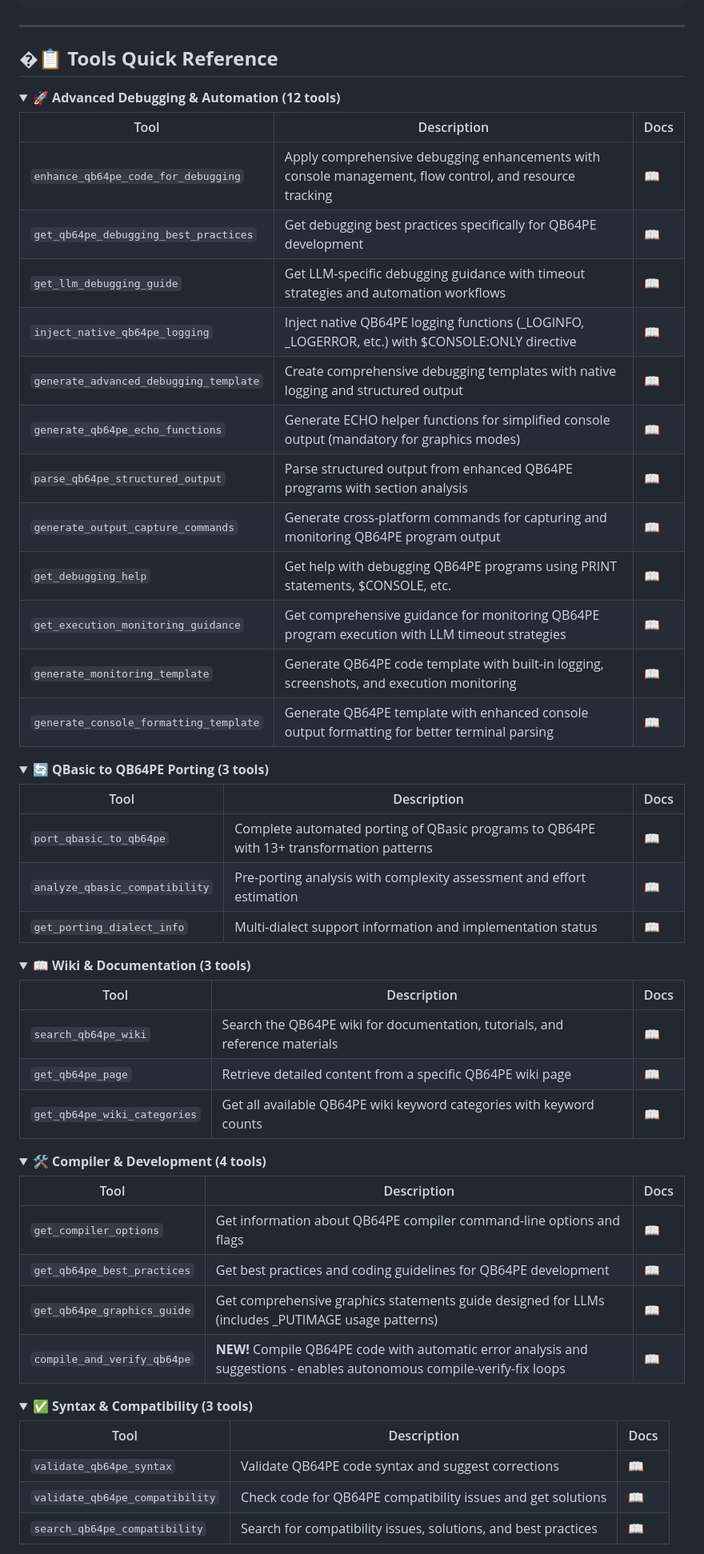
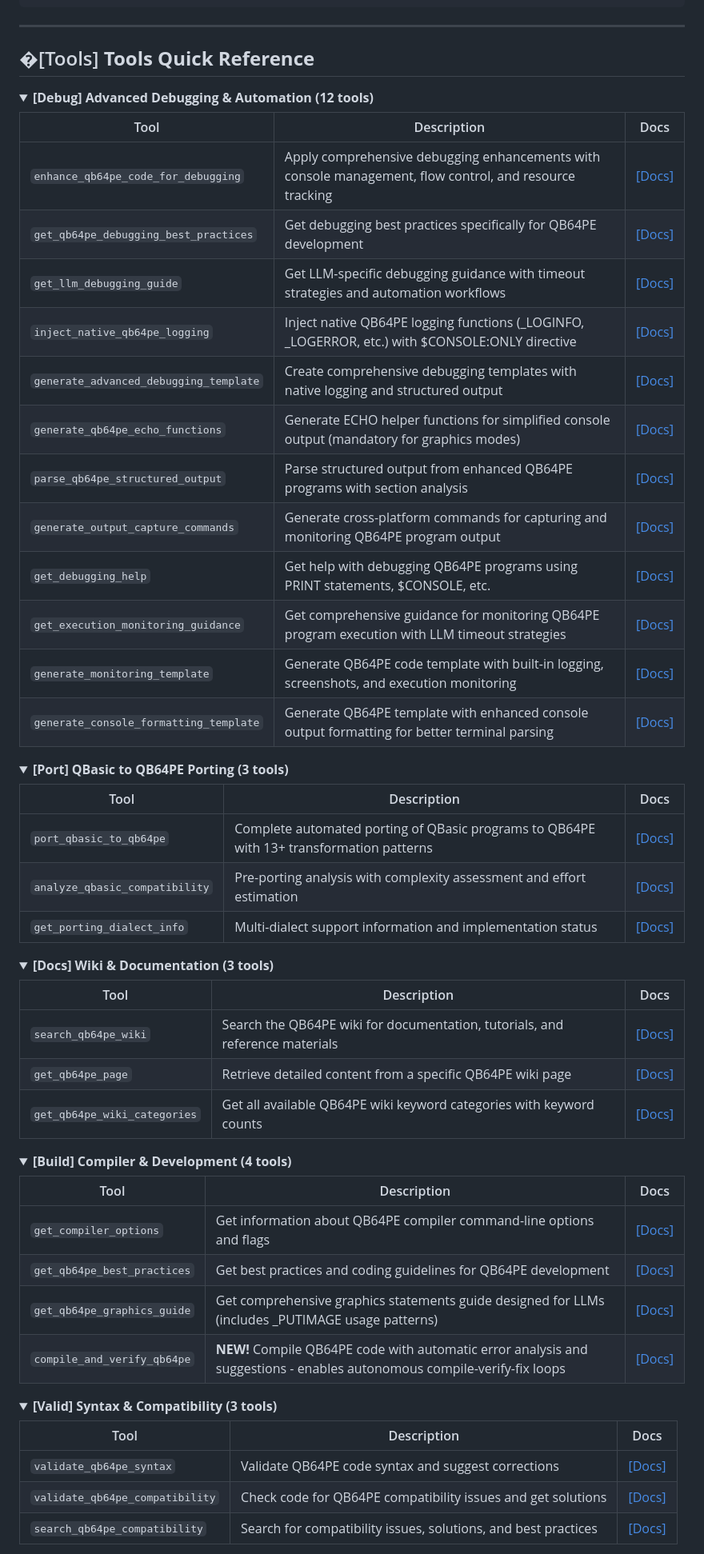
Before and after one commit to grymmjack/qb64pe-mcp-server, a Markdown page: README.md, the part around one of its changes. Shown at 80% size. GitHub-like rendering; folded sections open.

Commit message:
Last pass on README for a while

```diff
--- a/README.md
+++ b/README.md
@@ -93,70 +93,70 @@ qb64pe-mcp-server/
 
 ---
 
-## �📋 **Tools Quick Reference**
+## �[Tools] **Tools Quick Reference**
 
-<details open>
-<summary><strong>🚀 Advanced Debugging & Automation (12 tools)</strong></summary>
+<details>
+<summary><strong>[Debug] Advanced Debugging & Automation (12 tools)</strong></summary>
 
 | Tool | Description | Docs |
 |------|-------------|------|
-| `enhance_qb64pe_code_for_debugging` | Apply comprehensive debugging enhancements with console management, flow control, and resource tracking | [📖](docs/tools/enhance_qb64pe_code_for_debugging.md) |
-| `get_qb64pe_debugging_best_practices` | Get debugging best practices specifically for QB64PE development | [📖](docs/tools/get_qb64pe_debugging_best_practices.md) |
-| `get_llm_debugging_guide` | Get LLM-specific debugging guidance with timeout strategies and automation workflows | [📖](docs/tools/get_llm_debugging_guide.md) |
-| `inject_native_qb64pe_logging` | Inject native QB64PE logging functions (_LOGINFO, _LOGERROR, etc.) with $CONSOLE:ONLY directive | [📖](docs/tools/inject_native_qb64pe_logging.md) |
-| `generate_advanced_debugging_template` | Create comprehensive debugging templates with native logging and structured output | [📖](docs/tools/generate_advanced_debugging_template.md) |
-| `generate_qb64pe_echo_functions` | Generate ECHO helper functions for simplified console output (mandatory for graphics modes) | [📖](docs/tools/generate_qb64pe_echo_functions.md) |
-| `parse_qb64pe_structured_output` | Parse structured output from enhanced QB64PE programs with section analysis | [📖](docs/tools/parse_qb64pe_structured_output.md) |
-| `generate_output_capture_commands` | Generate cross-platform commands for capturing and monitoring QB64PE program output | [📖](docs/tools/generate_output_capture_commands.md) |
-| `get_debugging_help` | Get help with debugging QB64PE programs using PRINT statements, $CONSOLE, etc. | [📖](docs/tools/get_debugging_help.md) |
-| `get_execution_monitoring_guidance` | Get comprehensive guidance for monitoring QB64PE program execution with LLM timeout strategies | [📖](docs/tools/get_execution_monitoring_guidance.md) |
-| `generate_monitoring_template` | Generate QB64PE code template with built-in logging, screenshots, and execution monitoring | [📖](docs/tools/generate_monitoring_template.md) |
-| `generate_console_formatting_template` | Generate QB64PE template with enhanced console output formatting for better terminal parsing | [📖](docs/tools/generate_console_formatting_template.md) |
+| `enhance_qb64pe_code_for_debugging` | Apply comprehensive debugging enhancements with console management, flow control, and resource tracking | [[Docs]](docs/tools/enhance_qb64pe_code_for_debugging.md) |
+| `get_qb64pe_debugging_best_practices` | Get debugging best practices specifically for QB64PE development | [[Docs]](docs/tools/get_qb64pe_debugging_best_practices.md) |
+| `get_llm_debugging_guide` | Get LLM-specific debugging guidance with timeout strategies and automation workflows | [[Docs]](docs/tools/get_llm_debugging_guide.md) |
+| `inject_native_qb64pe_logging` | Inject native QB64PE logging functions (_LOGINFO, _LOGERROR, etc.) with $CONSOLE:ONLY directive | [[Docs]](docs/tools/inject_native_qb64pe_logging.md) |
+| `generate_advanced_debugging_template` | Create comprehensive debugging templates with native logging and structured output | [[Docs]](docs/tools/generate_advanced_debugging_template.md) |
+| `generate_qb64pe_echo_functions` | Generate ECHO helper functions for simplified console output (mandatory for graphics modes) | [[Docs]](docs/tools/generate_qb64pe_echo_functions.md) |
+| `parse_qb64pe_structured_output` | Parse structured output from enhanced QB64PE programs with section analysis | [[Docs]](docs/tools/parse_qb64pe_structured_output.md) |
+| `generate_output_capture_commands` | Generate cross-platform commands for capturing and monitoring QB64PE program output | [[Docs]](docs/tools/generate_output_capture_commands.md) |
+| `get_debugging_help` | Get help with debugging QB64PE programs using PRINT statements, $CONSOLE, etc. | [[Docs]](docs/tools/get_debugging_help.md) |
+| `get_execution_monitoring_guidance` | Get comprehensive guidance for monitoring QB64PE program execution with LLM timeout strategies | [[Docs]](docs/tools/get_execution_monitoring_guidance.md) |
+| `generate_monitoring_template` | Generate QB64PE code template with built-in logging, screenshots, and execution monitoring | [[Docs]](docs/tools/generate_monitoring_template.md) |
+| `generate_console_formatting_template` | Generate QB64PE template with enhanced console output formatting for better terminal parsing | [[Docs]](docs/tools/generate_console_formatting_template.md) |
 
 </details>
 
 <details>
-<summary><strong>🔄 QBasic to QB64PE Porting (3 tools)</strong></summary>
+<summary><strong>[Port] QBasic to QB64PE Porting (3 tools)</strong></summary>
 
 | Tool | Description | Docs |
 |------|-------------|------|
-| `port_qbasic_to_qb64pe` | Complete automated porting of QBasic programs to QB64PE with 13+ transformation patterns | [📖](docs/tools/port_qbasic_to_qb64pe.md) |
-| `analyze_qbasic_compatibility` | Pre-porting analysis with complexity assessment and effort estimation | [📖](docs/tools/analyze_qbasic_compatibility.md) |
-| `get_porting_dialect_info` | Multi-dialect support information and implementation status | [📖](docs/tools/get_porting_dialect_info.md) |
+| `port_qbasic_to_qb64pe` | Complete automated porting of QBasic programs to QB64PE with 13+ transformation patterns | [[Docs]](docs/tools/port_qbasic_to_qb64pe.md) |
+| `analyze_qbasic_compatibility` | Pre-porting analysis with complexity assessment and effort estimation | [[Docs]](docs/tools/analyze_qbasic_compatibility.md) |
+| `get_porting_dialect_info` | Multi-dialect support information and implementation status | [[Docs]](docs/tools/get_porting_dialect_info.md) |
 
 </details>
 
 <details>
-<summary><strong>📖 Wiki & Documentation (3 tools)</strong></summary>
+<summary><strong>[Docs] Wiki & Documentation (3 tools)</strong></summary>
 
 | Tool | Description | Docs |
 |------|-------------|------|
-| `search_qb64pe_wiki` | Search the QB64PE wiki for documentation, tutorials, and reference materials | [📖](docs/tools/search_qb64pe_wiki.md) |
-| `get_qb64pe_page` | Retrieve detailed content from a specific QB64PE wiki page | [📖](docs/tools/get_qb64pe_page.md) |
-| `get_qb64pe_wiki_categories` | Get all available QB64PE wiki keyword categories with keyword counts | [📖](docs/tools/get_qb64pe_wiki_categories.md) |
+| `search_qb64pe_wiki` | Search the QB64PE wiki for documentation, tutorials, and reference materials | [[Docs]](docs/tools/search_qb64pe_wiki.md) |
+| `get_qb64pe_page` | Retrieve detailed content from a specific QB64PE wiki page | [[Docs]](docs/tools/get_qb64pe_page.md) |
+| `get_qb64pe_wiki_categories` | Get all available QB64PE wiki keyword categories with keyword counts | [[Docs]](docs/tools/get_qb64pe_wiki_categories.md) |
 
 </details>
 
 <details>
-<summary><strong>🛠️ Compiler & Development (4 tools)</strong></summary>
+<summary><strong>[Build] Compiler & Development (4 tools)</strong></summary>
 
 | Tool | Description | Docs |
 |------|-------------|------|
-| `get_compiler_options` | Get information about QB64PE compiler command-line options and flags | [📖](docs/tools/get_compiler_options.md) |
-| `get_qb64pe_best_practices` | Get best practices and coding guidelines for QB64PE development | [📖](docs/tools/get_qb64pe_best_practices.md) |
-| `get_qb64pe_graphics_guide` | Get comprehensive graphics statements guide designed for LLMs (includes _PUTIMAGE usage patterns) | [📖](docs/tools/get_qb64pe_graphics_guide.md) |
-| `compile_and_verify_qb64pe` | **NEW!** Compile QB64PE code with automatic error analysis and suggestions - enables autonomous compile-verify-fix loops | [📖](docs/tools/compile_and_verify_qb64pe.md) |
+| `get_compiler_options` | Get information about QB64PE compiler command-line options and flags | [[Docs]](docs/tools/get_compiler_options.md) |
+| `get_qb64pe_best_practices` | Get best practices and coding guidelines for QB64PE development | [[Docs]](docs/tools/get_qb64pe_best_practices.md) |
+| `get_qb64pe_graphics_guide` | Get comprehensive graphics statements guide designed for LLMs (includes _PUTIMAGE usage patterns) | [[Docs]](docs/tools/get_qb64pe_graphics_guide.md) |
+| `compile_and_verify_qb64pe` | **NEW!** Compile QB64PE code with automatic error analysis and suggestions - enables autonomous compile-verify-fix loops | [[Docs]](docs/tools/compile_and_verify_qb64pe.md) |
 
 </details>
 
 <details>
-<summary><strong>✅ Syntax & Compatibility (3 tools)</strong></summary>
+<summary><strong>[Valid] Syntax & Compatibility (3 tools)</strong></summary>
 
 | Tool | Description | Docs |
 |------|-------------|------|
-| `validate_qb64pe_syntax` | Validate QB64PE code syntax and suggest corrections | [📖](docs/tools/validate_qb64pe_syntax.md) |
-| `validate_qb64pe_compatibility` | Check code for QB64PE compatibility issues and get solutions | [📖](docs/tools/validate_qb64pe_compatibility.md) |
-| `search_qb64pe_compatibility` | Search for compatibility issues, solutions, and best practices | [📖](docs/tools/search_qb64pe_compatibility.md) |
+| `validate_qb64pe_syntax` | Validate QB64PE code syntax and suggest corrections | [[Docs]](docs/tools/validate_qb64pe_syntax.md) |
+| `validate_qb64pe_compatibility` | Check code for QB64PE compatibility issues and get solutions | [[Docs]](docs/tools/validate_qb64pe_compatibility.md) |
+| `search_qb64pe_compatibility` | Search for compatibility issues, solutions, and best practices | [[Docs]](docs/tools/search_qb64pe_compatibility.md) |
 
 </details>
 
```
Also changed, not shown: other parts of README.md (+93 -93 lines).
